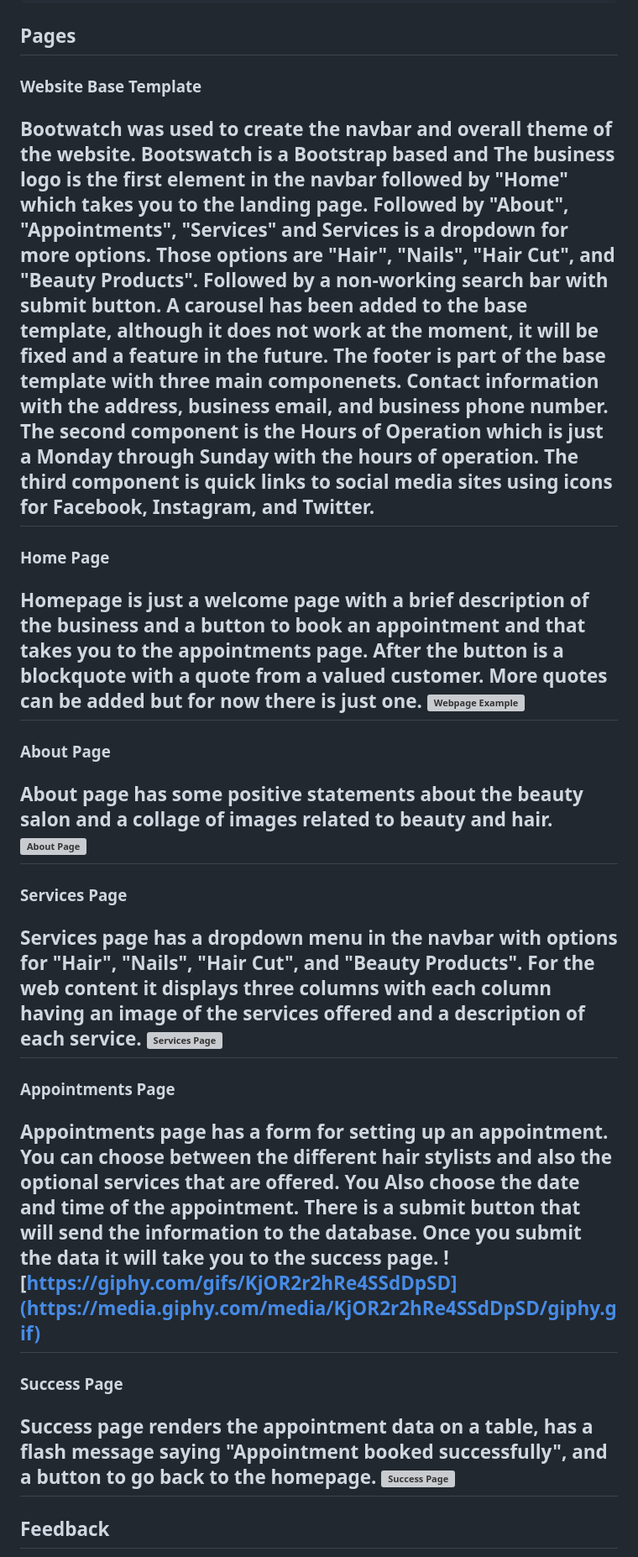
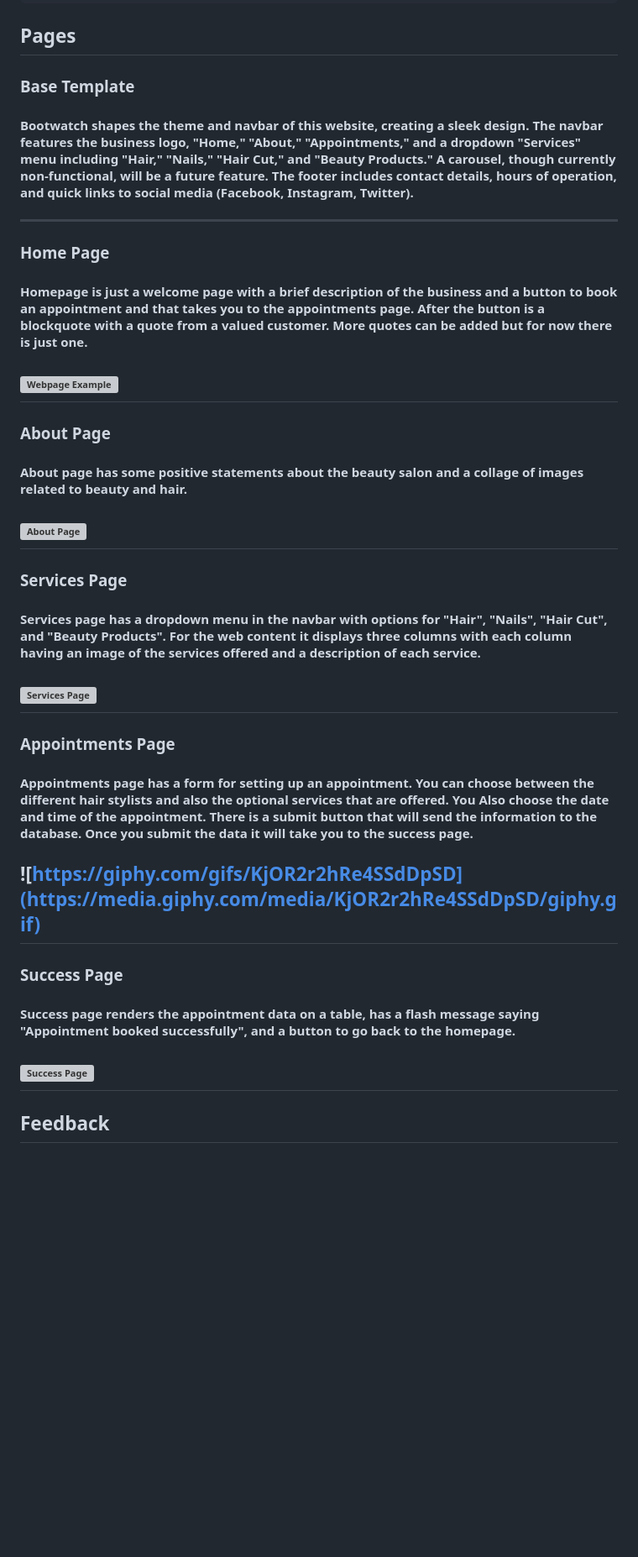
Before and after one commit to Rorschach3/beauty-Salon, a Markdown page: README.md, the part around the change. Shown: that part at 84% size. Drawn GitHub-style; blank space fills up the shorter version; grey boxes are pictures that could not be loaded.

```diff
--- a/README.md
+++ b/README.md
@@ -31,38 +31,38 @@ Start the server
 ## Pages
 
 
-### Website Base Template
+### Base Template
 
-Bootwatch was used to create the navbar and overall theme of the website. Bootswatch is a Bootstrap based  and  The business logo is the first element in the navbar followed by "Home" which takes you to the landing page. Followed by "About", "Appointments", "Services" and Services is a dropdown for more options. Those options are "Hair", "Nails", "Hair Cut", and "Beauty Products". Followed by a non-working search bar with submit button. A carousel has been added to the base template, although it does not work at the moment, it will be fixed and a feature in the future. The footer is part of the base template with three main componenets. Contact information with the address, business email, and business phone number. The second component is the Hours of Operation which is just a Monday through Sunday with the hours of operation. The third component is quick links to social media sites using icons for Facebook, Instagram, and Twitter.
+#### Bootwatch shapes the theme and navbar of this website, creating a sleek design. The navbar features the business logo, "Home," "About," "Appointments," and a dropdown "Services" menu including "Hair," "Nails," "Hair Cut," and "Beauty Products." A carousel, though currently non-functional, will be a future feature. The footer includes contact details, hours of operation, and quick links to social media (Facebook, Instagram, Twitter).
 ---
 
 ### Home Page
 
-Homepage is just a welcome page with a brief description of the business and a button to book an appointment and that takes you to the appointments page. After the button is a blockquote with a quote from a valued customer. More quotes can be added but for now there is just one.
+#### Homepage is just a welcome page with a brief description of the business and a button to book an appointment and that takes you to the appointments page. After the button is a blockquote with a quote from a valued customer. More quotes can be added but for now there is just one.
 ![Webpage Example](https://i.ibb.co/Tkbfhj9/Scissors-Beauty-Salon.png)
 ---
 
 ### About Page
 
-About page has some positive statements about the beauty salon and a collage of images related to beauty and hair.
+#### About page has some positive statements about the beauty salon and a collage of images related to beauty and hair.
 ![About Page](https://i.ibb.co/B6mt4rW/About-wep-page.png)
 ---
 
 ### Services Page
 
-Services page has a dropdown menu in the navbar with options for "Hair", "Nails", "Hair Cut", and "Beauty Products". For the web content it displays three columns with each column having an image of the services offered and a description of each service.
+#### Services page has a dropdown menu in the navbar with options for "Hair", "Nails", "Hair Cut", and "Beauty Products". For the web content it displays three columns with each column having an image of the services offered and a description of each service.
 ![Services Page](https://i.ibb.co/6tvM4MR/Screenshot-2023-12-30-051819.png)
 ---
 
 ### Appointments Page
 
-Appointments page has a form for setting up an appointment. You can choose between the different hair stylists and also the optional services that are offered. You Also choose the date and time of the appointment. There is a submit button that will send the information to the database. Once you submit the data it will take you to the success page.
+#### Appointments page has a form for setting up an appointment. You can choose between the different hair stylists and also the optional services that are offered. You Also choose the date and time of the appointment. There is a submit button that will send the information to the database. Once you submit the data it will take you to the success page.
 ![https://giphy.com/gifs/KjOR2r2hRe4SSdDpSD](https://media.giphy.com/media/KjOR2r2hRe4SSdDpSD/giphy.gif)
 ---
 
 ### Success Page
 
-Success page renders the appointment data on a table, has a flash message saying "Appointment booked successfully", and a button to go back to the homepage.
+#### Success page renders the appointment data on a table, has a flash message saying "Appointment booked successfully", and a button to go back to the homepage.
 ![Success Page](https://i.ibb.co/99Tbjs4/Screenshot-2023-12-30-053313.png)
 ---
 
```
